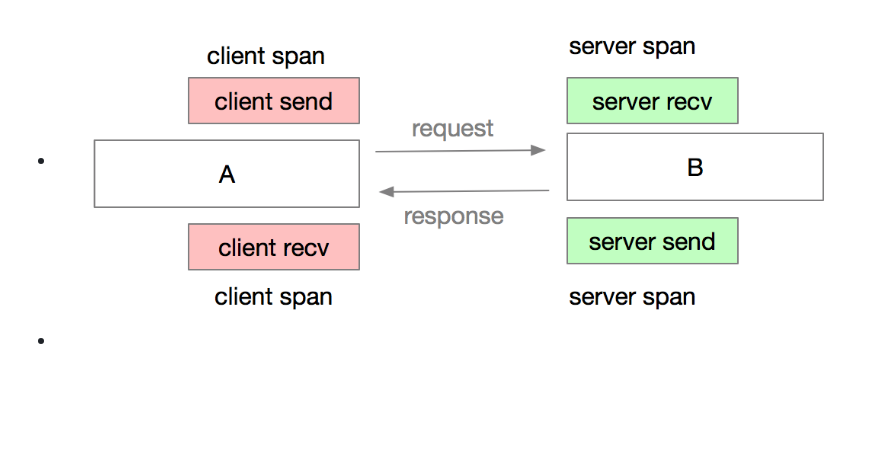
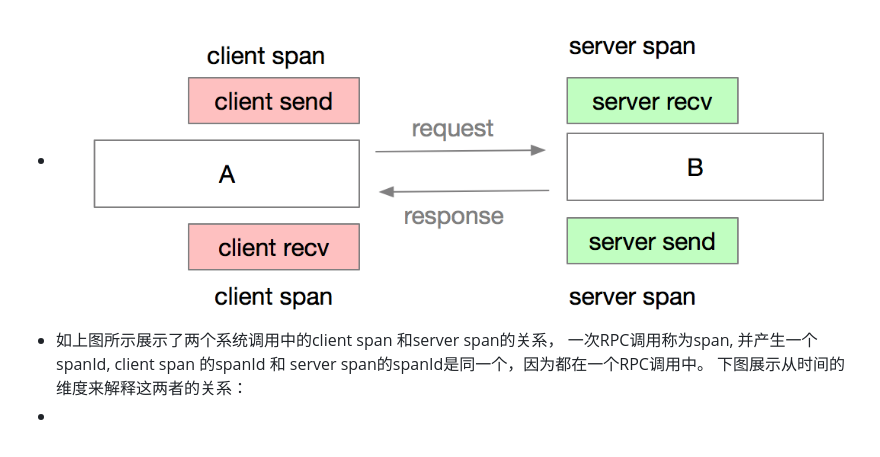
Before and after one commit to cnJason/logseg, a Markdown page: pages/SOFARPC 链路追踪剖析.md, the part around the change. Drawn GitHub-style; blank space fills up the shorter version.

Commit message:
Auto saved by Logseq

```diff
--- a/pages/SOFARPC 链路追踪剖析.md
+++ b/pages/SOFARPC 链路追踪剖析.md
@@ -66,4 +66,5 @@
   4. ss (server send)
   5
 - ![image.png](../assets/image_1652775997934_0.png)
+- 如上图所示展示了两个系统调用中的client span 和server span的关系， 一次RPC调用称为span, 并产生一个spanId, client span 的spanId 和 server span的spanId是同一个，因为都在一个RPC调用中。 下图展示从时间的维度来解释这两者的关系：
 -
```
Also changed, not shown: assets/image_1652776765067_0.png (added).
